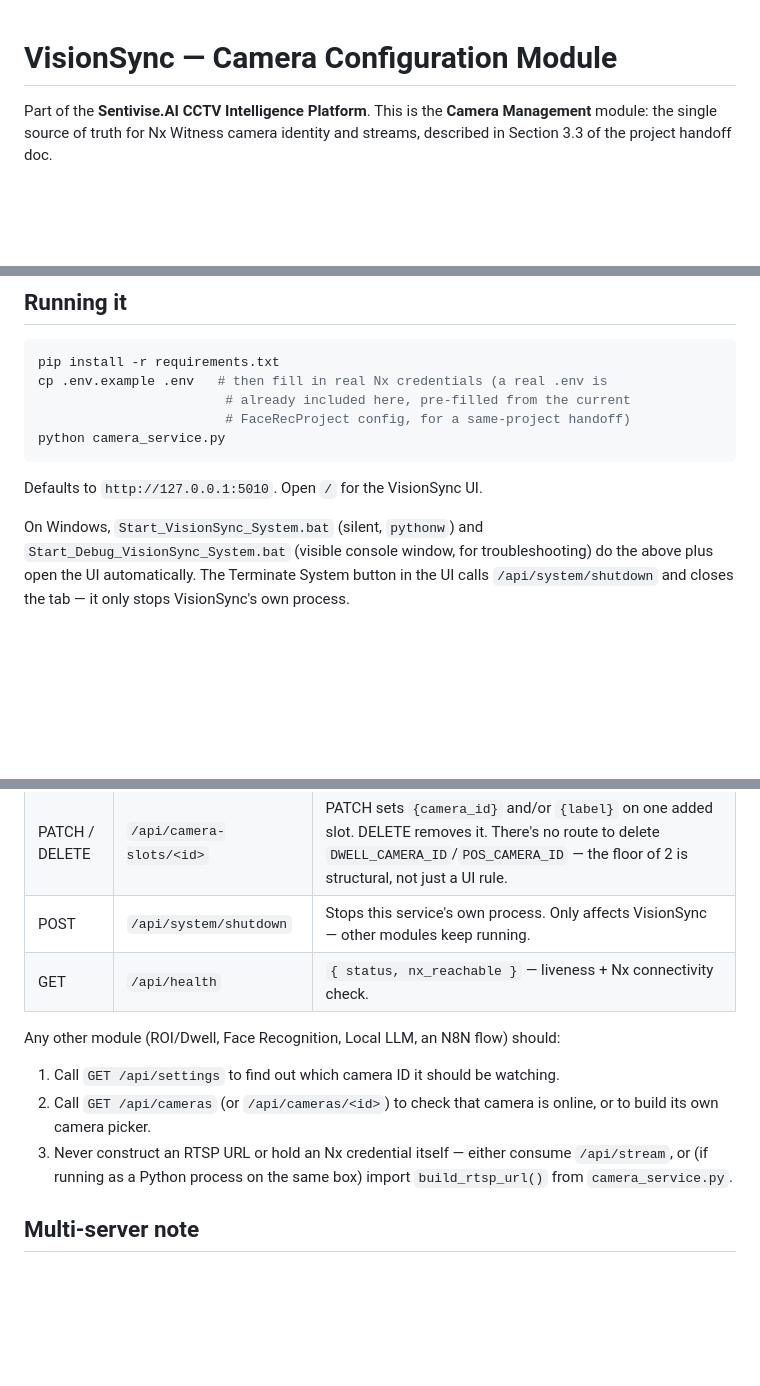
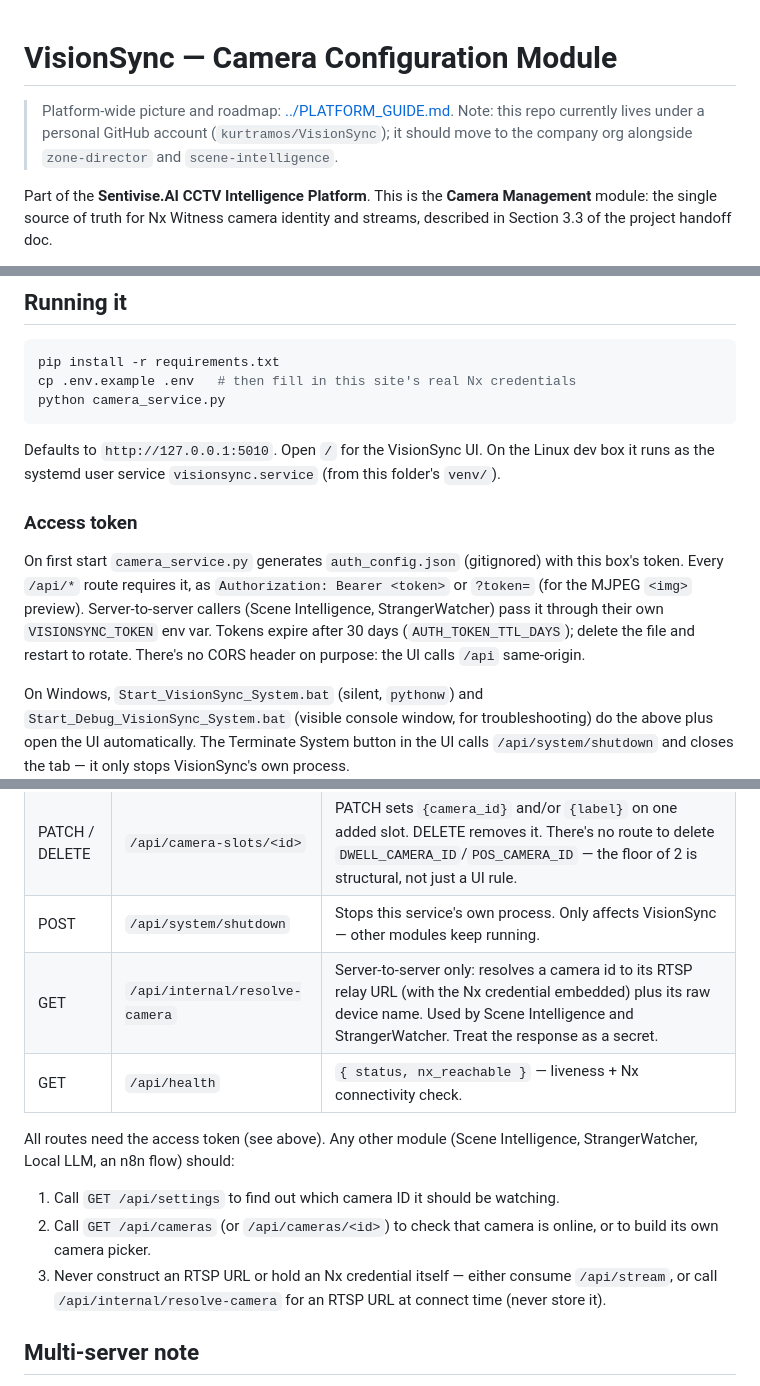
Before and after one commit to kurtramos/VisionSync, a Markdown page: README.md, 3 parts joined by grey strips. Rendered like a GitHub page; blank space fills up the shorter version.

Commit message:
Update deployment and README for access token usage and systemd service details

````diff
--- a/README.md
+++ b/README.md
@@ -1,4 +1,6 @@
 # VisionSync — Camera Configuration Module
+
+> Platform-wide picture and roadmap: [../PLATFORM_GUIDE.md](../PLATFORM_GUIDE.md). Note: this repo currently lives under a personal GitHub account (`kurtramos/VisionSync`); it should move to the company org alongside `zone-director` and `scene-intelligence`.
 
 Part of the **Sentivise.AI CCTV Intelligence Platform**. This is the
 **Camera Management** module: the single source of truth for Nx Witness
@@ -48,13 +50,15 @@ Other modules should resolve "camera X" → a live stream/status by calling
 
 ```bash
 pip install -r requirements.txt
-cp .env.example .env   # then fill in real Nx credentials (a real .env is
-                        # already included here, pre-filled from the current
-                        # FaceRecProject config, for a same-project handoff)
+cp .env.example .env   # then fill in this site's real Nx credentials
 python camera_service.py
 ```
 
-Defaults to `http://127.0.0.1:5010`. Open `/` for the VisionSync UI.
+Defaults to `http://127.0.0.1:5010`. Open `/` for the VisionSync UI. On the Linux dev box it runs as the systemd user service `visionsync.service` (from this folder's `venv/`).
+
+### Access token
+
+On first start `camera_service.py` generates `auth_config.json` (gitignored) with this box's token. Every `/api/*` route requires it, as `Authorization: Bearer <token>` or `?token=` (for the MJPEG `<img>` preview). Server-to-server callers (Scene Intelligence, StrangerWatcher) pass it through their own `VISIONSYNC_TOKEN` env var. Tokens expire after 30 days (`AUTH_TOKEN_TTL_DAYS`); delete the file and restart to rotate. There's no CORS header on purpose: the UI calls `/api` same-origin.
 
 On Windows, `Start_VisionSync_System.bat` (silent, `pythonw`) and
 `Start_Debug_VisionSync_System.bat` (visible console window, for
@@ -73,17 +77,18 @@ the tab — it only stops VisionSync's own process.
 | GET / POST | `/api/camera-slots` | GET lists additional camera views beyond the floor: `[{id, label, camera_id}, ...]`. POST adds a new one (auto-labelled `Camera 3`, `Camera 4`, ...) and returns it. |
 | PATCH / DELETE | `/api/camera-slots/<id>` | PATCH sets `{camera_id}` and/or `{label}` on one added slot. DELETE removes it. There's no route to delete `DWELL_CAMERA_ID`/`POS_CAMERA_ID` — the floor of 2 is structural, not just a UI rule. |
 | POST | `/api/system/shutdown` | Stops this service's own process. Only affects VisionSync — other modules keep running. |
+| GET | `/api/internal/resolve-camera` | Server-to-server only: resolves a camera id to its RTSP relay URL (with the Nx credential embedded) plus its raw device name. Used by Scene Intelligence and StrangerWatcher. Treat the response as a secret. |
 | GET | `/api/health` | `{ status, nx_reachable }` — liveness + Nx connectivity check. |
 
-Any other module (ROI/Dwell, Face Recognition, Local LLM, an N8N flow)
+All routes need the access token (see above). Any other module (Scene Intelligence, StrangerWatcher, Local LLM, an n8n flow)
 should:
 1. Call `GET /api/settings` to find out which camera ID it should be
    watching.
 2. Call `GET /api/cameras` (or `/api/cameras/<id>`) to check that camera is
    online, or to build its own camera picker.
 3. Never construct an RTSP URL or hold an Nx credential itself — either
-   consume `/api/stream`, or (if running as a Python process on the same
-   box) import `build_rtsp_url()` from `camera_service.py`.
+   consume `/api/stream`, or call `/api/internal/resolve-camera` for an
+   RTSP URL at connect time (never store it).
 
 ## Multi-server note
 
````
Also changed, not shown: DEPLOY.md (+18 -9 lines).
